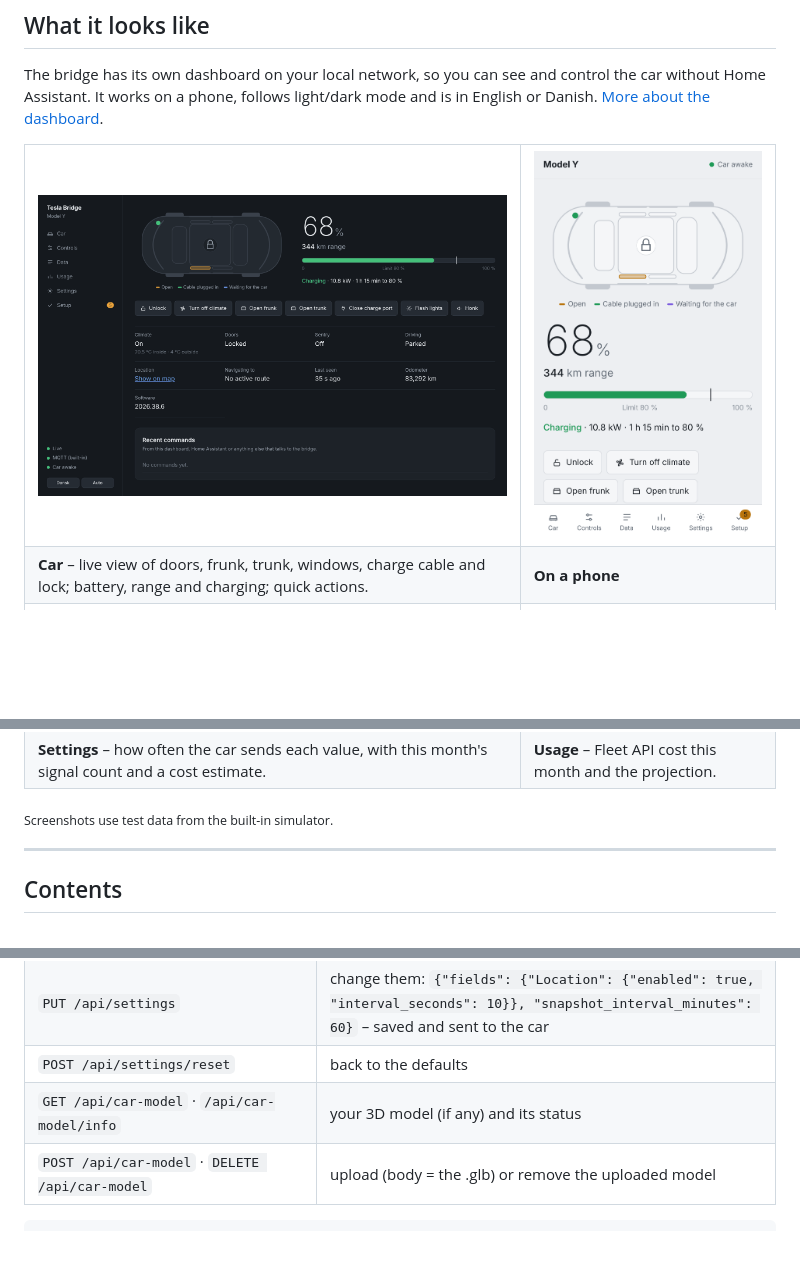
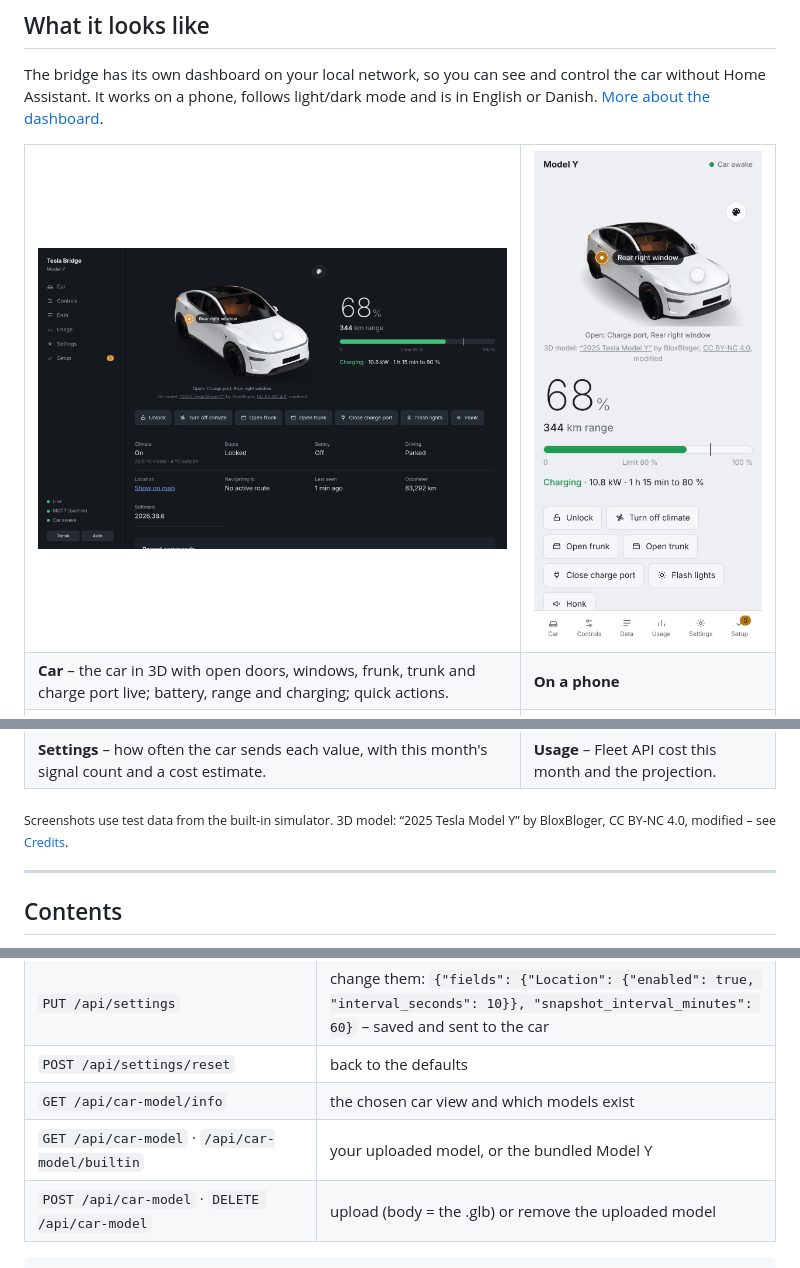
Before and after one commit to Mfoldager17/tesla-bridge, a Markdown page: README.md, 3 parts joined by grey strips. Rendered like a GitHub page; pictures changed too: docs/screenshots/car.png, docs/screenshots/phone-car.png; blank space fills up the shorter version.

````diff
--- a/README.md
+++ b/README.md
@@ -43,7 +43,7 @@ The bridge has its own dashboard on your local network, so you can see and contr
 <td><img src="docs/screenshots/phone-car.png" alt="The car page on a phone in light mode"></td>
 </tr>
 <tr>
-<td><b>Car</b> – live view of doors, frunk, trunk, windows, charge cable and lock; battery, range and charging; quick actions.</td>
+<td><b>Car</b> – the car in 3D with open doors, windows, frunk, trunk and charge port live; battery, range and charging; quick actions.</td>
 <td><b>On a phone</b></td>
 </tr>
 <tr>
@@ -64,7 +64,7 @@ The bridge has its own dashboard on your local network, so you can see and contr
 </tr>
 </table>
 
-<sub>Screenshots use test data from the built-in simulator.</sub>
+<sub>Screenshots use test data from the built-in simulator. 3D model: “2025 Tesla Model Y” by BloxBloger, CC BY-NC 4.0, modified – see <a href="#car-view-3d-model-or-drawing">Credits</a>.</sub>
 
 ---
 
@@ -519,7 +524,8 @@ Token: `Authorization: Bearer <token>` (or `?token=` in the URL).
 | `GET /api/settings` | telemetry fields with intervals, on/off and this month's signal count, plus the snapshot interval |
 | `PUT /api/settings` | change them: `{"fields": {"Location": {"enabled": true, "interval_seconds": 10}}, "snapshot_interval_minutes": 60}` – saved and sent to the car |
 | `POST /api/settings/reset` | back to the defaults |
-| `GET /api/car-model` · `/api/car-model/info` | your 3D model (if any) and its status |
+| `GET /api/car-model/info` | the chosen car view and which models exist |
+| `GET /api/car-model` · `/api/car-model/builtin` | your uploaded model, or the bundled Model Y |
 | `POST /api/car-model` · `DELETE /api/car-model` | upload (body = the .glb) or remove the uploaded model |
 
 ```bash
````
Also changed, not shown: other parts of README.md (+15 -10 lines), 9 other files.
